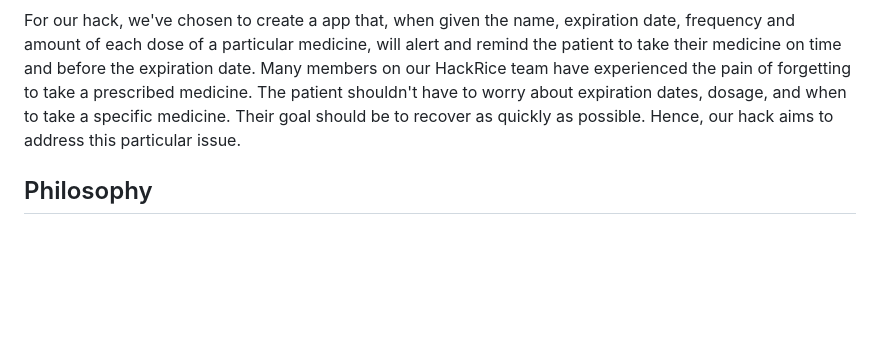
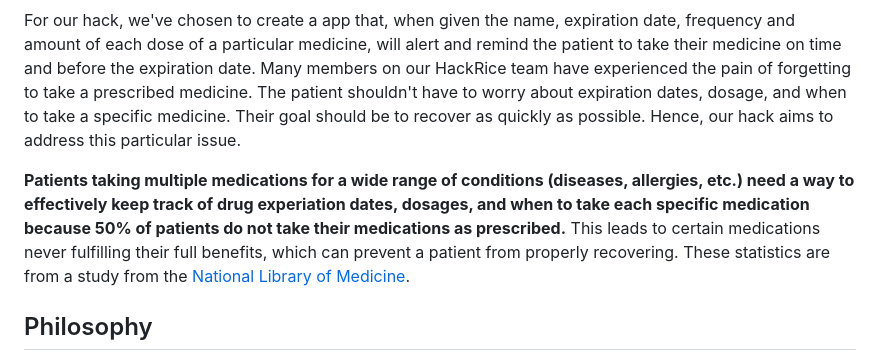
Before and after one commit to mikemao27/SeattleOwls-HackRice15, a Markdown page: README.md, the part around the change. GitHub-like rendering; blank space fills up the shorter version.

Commit message:
Update README.md
Added a more detailed project description with statistics to back it from the National Library of Medicine.

```diff
--- a/README.md
+++ b/README.md
@@ -3,6 +3,8 @@
 We are a three person HackRice team comprised of Rice University freshman students studying Computer Science. Much of our team hails from Seattle, Washington hence our team name: SeattleOwls. This is our first university hackathon! To aid us in our hacking, we've pulled much of our code from the HackRice 15 starter code! The repository was designed to give us a head start in building our project, providing a solid foundation for both our backend and frontend development.
 
 For our hack, we've chosen to create a app that, when given the name, expiration date, frequency and amount of each dose of a particular medicine, will alert and remind the patient to take their medicine on time and before the expiration date. Many members on our HackRice team have experienced the pain of forgetting to take a prescribed medicine. The patient shouldn't have to worry about expiration dates, dosage, and when to take a specific medicine. Their goal should be to recover as quickly as possible. Hence, our hack aims to address this particular issue.
+
+**Patients taking multiple medications for a wide range of conditions (diseases, allergies, etc.) need a way to effectively keep track of drug experiation dates, dosages, and when to take each specific medication because 50% of patients do not take their medications as prescribed.** This leads to certain medications never fulfilling their full benefits, which can prevent a patient from properly recovering. These statistics are from a study from the [National Library of Medicine](https://pmc.ncbi.nlm.nih.gov/articles/PMC3068890/).
 
 ## Philosophy
 
```
